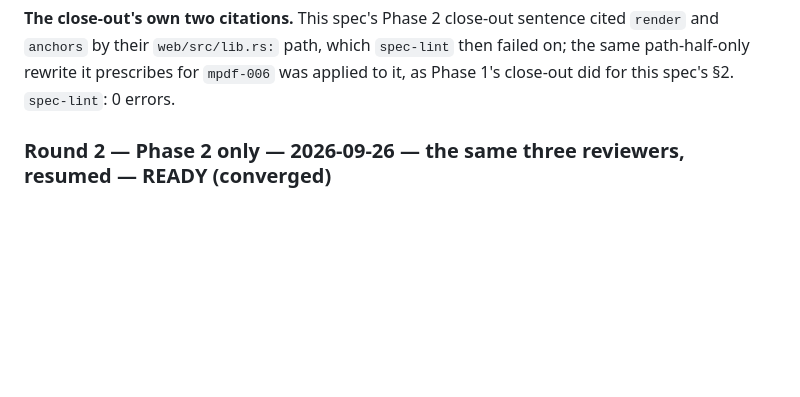
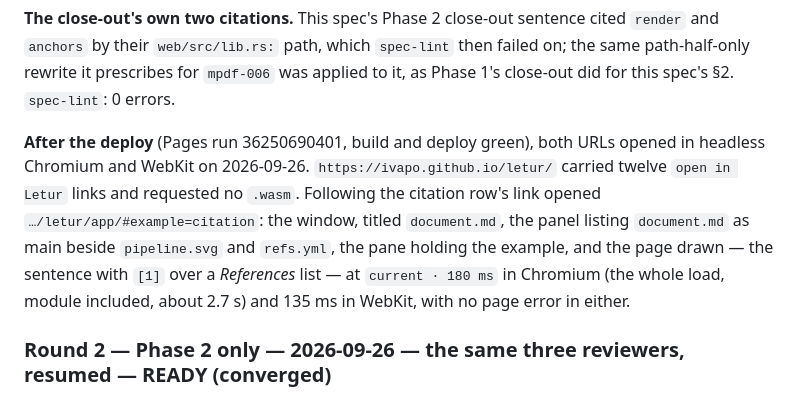
Before and after one commit to Ivapo/letur, a Markdown page: specs/reviews/ltr-001.md, the part around the change. GitHub-like rendering; blank space fills up the shorter version.

Commit message:
docs(ltr-001): what the published URLs did after Phase 2's deploy
Co-Authored-By: Claude Opus 5.5 <noreply@anthropic.com>
Claude-Session: https://claude.ai/code/session_01HdzkQ76vkQLjt515nQFU68

```diff
--- a/specs/reviews/ltr-001.md
+++ b/specs/reviews/ltr-001.md
@@ -44,6 +44,15 @@ exactly the last record. Recorded in `rules/web-app.md`.
 `render` and `anchors` by their `web/src/lib.rs:` path, which `spec-lint` then failed on;
 the same path-half-only rewrite it prescribes for `mpdf-006` was applied to it, as
 Phase 1's close-out did for this spec's §2. `spec-lint`: 0 errors.
+
+**After the deploy** (Pages run 36250690401, build and deploy green), both URLs opened in
+headless Chromium and WebKit on 2026-09-26. `https://ivapo.github.io/letur/` carried
+twelve `open in Letur` links and requested no `.wasm`. Following the citation row's link
+opened `…/letur/app/#example=citation`: the window, titled `document.md`, the panel
+listing `document.md` as main beside `pipeline.svg` and `refs.yml`, the pane holding the
+example, and the page drawn — the sentence with `[1]` over a *References* list — at
+`current · 180 ms` in Chromium (the whole load, module included, about 2.7 s) and 135 ms
+in WebKit, with no page error in either.
 
 ### Round 2 — Phase 2 only — 2026-09-26 — the same three reviewers, resumed — **READY (converged)**
 
```
